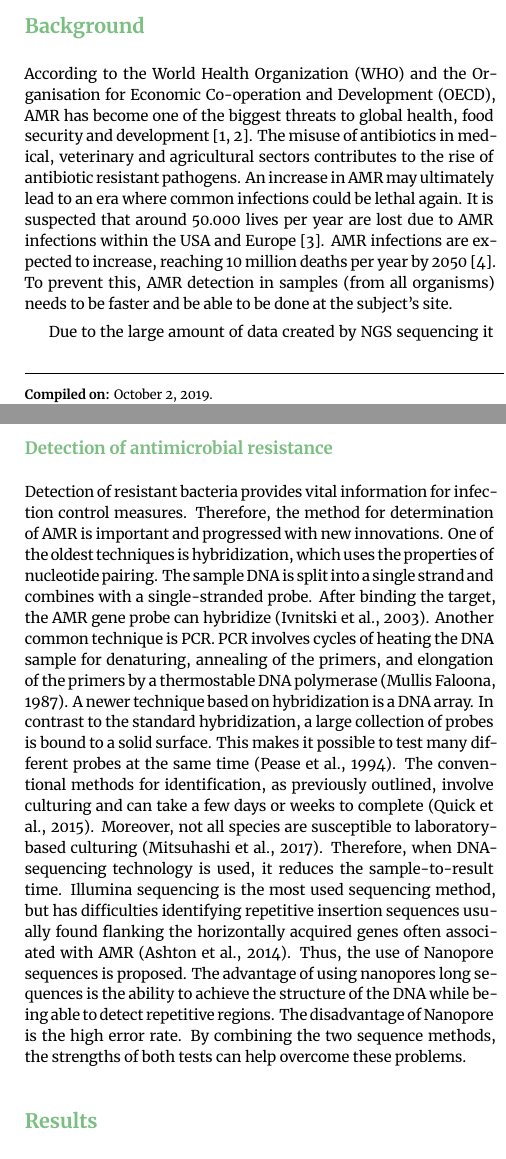
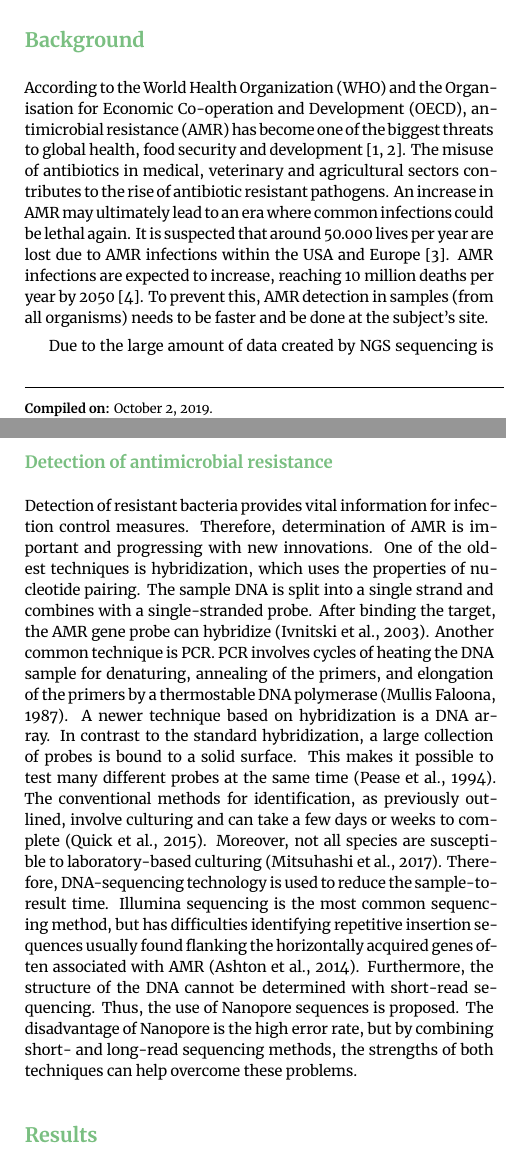
Before and after one commit to shiltemann/NanoGalaxy, a LaTeX paper (main.tex): two parts of the columns of pages 1 and 2 of 6, joined at a grey line, cut so that both start at the same text. Compiled offline with XeLaTeX.

Commit message:
Correct some sentence Background

```diff
--- a/main.tex
+++ b/main.tex
@@ -72,8 +72,8 @@ Metagenomics; Galaxy; Reproducibility; Antibiotic resistance; Workflow; Plasmid
 %\end{keypoints*}
 
 \section{Background}
-According to the World Health Organization (WHO) and the Organisation for Economic Co-operation and Development (OECD), AMR has become one of the biggest threats to global health, food security and development \cite{OrganisationforEconomicCo-operationandDevelopment2017, WorldHealthOrganization2018}. The misuse of antibiotics in medical, veterinary and agricultural sectors contributes to the rise of antibiotic resistant pathogens. An increase in AMR may ultimately lead to an era where common infections could be lethal again. It is suspected that around 50.000 lives per year are lost due to AMR infections within the USA and Europe \cite{Simlai2016}. AMR infections are expected to increase, reaching 10 million deaths per year by 2050 \cite{ONeil2014}. To prevent this, AMR detection in samples (from all organisms) needs to be faster and be able to be done at the subject’s site.
+According to the World Health Organization (WHO) and the Organisation for Economic Co-operation and Development (OECD), antimicrobial resistance (AMR) has become one of the biggest threats to global health, food security and development \cite{OrganisationforEconomicCo-operationandDevelopment2017, WorldHealthOrganization2018}. The misuse of antibiotics in medical, veterinary and agricultural sectors contributes to the rise of antibiotic resistant pathogens. An increase in AMR may ultimately lead to an era where common infections could be lethal again. It is suspected that around 50.000 lives per year are lost due to AMR infections within the USA and Europe \cite{Simlai2016}. AMR infections are expected to increase, reaching 10 million deaths per year by 2050 \cite{ONeil2014}. To prevent this, AMR detection in samples (from all organisms) needs to be faster and be done at the subject's site.
 
-Due to the large amount of data created by NGS sequencing it is a complex, difficult to reproduce and computationally intensive analysis. Hence, NGS sequence data must be processed by refined workflows which can requisite bioinformatics skills [5]. Each step of the analysis may require a set of different tools or software, for example de novo assembly is done through alignment, assembly and polishing tools which all require multiple parameters. Designed for pairwise alignment Minimap2 cannot be used as standalone for de novo assembly, therefore miniasm and racon are also used. This makes it more complex as they are command-line tools, which require extensive computational resources.
+Due to the large amount of data created by NGS sequencing is a complex, difficult to reproduce and computationally intensive analysis. Hence, NGS sequence data must be processed by refined workflows which can requisite bioinformatics skills [5]. Each step of the analysis may require a set of different tools or software. For example de novo assembly is done through alignment, assembly and polishing tools which all require multiple parameters. Minimap2 designed for pairwise alignment, cannot be used as standalone for de novo assembly, therefore miniasm and racon are also used. This makes it more complex as they are command-line tools, which require extensive computational resources.
 
 \subsection{Antimicrobial resistance}
@@ -83,6 +83,6 @@ The use of antibiotics as treatment for bacterial, yeast or parasitic infections
 
 \subsection{Detection of antimicrobial resistance}
-Detection of resistant bacteria provides vital information for infection control measures. Therefore, the method for determination of AMR is important and progressed with new innovations.  One of the oldest techniques is hybridization, which uses the properties of nucleotide pairing. The sample DNA is split into a single strand and combines with a single-stranded probe. After binding the target, the AMR gene probe can hybridize (Ivnitski et al., 2003). Another common technique is PCR. PCR involves cycles of heating the DNA sample for denaturing, annealing of the primers, and elongation of the primers by a thermostable DNA polymerase (Mullis  Faloona, 1987). A newer technique based on hybridization is a DNA array. In contrast to the standard hybridization, a large collection of probes is bound to a solid surface. This makes it possible to test many different probes at the same time (Pease et al., 1994). The conventional methods for identification, as previously outlined, involve culturing and can take a few days or weeks to complete (Quick et al., 2015). Moreover, not all species are susceptible to laboratory-based culturing (Mitsuhashi et al., 2017). Therefore, when DNA-sequencing technology is used, it reduces the sample-to-result time. Illumina sequencing is the most used sequencing method, but has difficulties identifying repetitive insertion sequences usually found flanking the horizontally acquired genes often associated with AMR (Ashton et al., 2014). Thus, the use of Nanopore sequences is proposed. The advantage of using nanopores long sequences is the ability to achieve the structure of the DNA while being able to detect repetitive regions. The disadvantage of Nanopore is the high error rate. By combining the two sequence methods, the strengths of both tests can help overcome these problems.
+Detection of resistant bacteria provides vital information for infection control measures. Therefore, determination of AMR is important and progressing with new innovations.  One of the oldest techniques is hybridization, which uses the properties of nucleotide pairing. The sample DNA is split into a single strand and combines with a single-stranded probe. After binding the target, the AMR gene probe can hybridize (Ivnitski et al., 2003). Another common technique is PCR. PCR involves cycles of heating the DNA sample for denaturing, annealing of the primers, and elongation of the primers by a thermostable DNA polymerase (Mullis  Faloona, 1987). A newer technique based on hybridization is a DNA array. In contrast to the standard hybridization, a large collection of probes is bound to a solid surface. This makes it possible to test many different probes at the same time (Pease et al., 1994). The conventional methods for identification, as previously outlined, involve culturing and can take a few days or weeks to complete (Quick et al., 2015). Moreover, not all species are susceptible to laboratory-based culturing (Mitsuhashi et al., 2017). Therefore, DNA-sequencing technology is used to reduce the sample-to-result time. Illumina sequencing is the most common sequencing method, but has difficulties identifying repetitive insertion sequences usually found flanking the horizontally acquired genes often associated with AMR (Ashton et al., 2014). Furthermore, the structure of the DNA cannot be determined with short-read sequencing. Thus, the use of Nanopore sequences is proposed. The disadvantage of Nanopore is the high error rate, but by combining short- and long-read sequencing methods, the strengths of both techniques can help overcome these problems.
 
 \section{Results}
 Toolkit and workflows
```
Also changed, not shown: main.tex (4 more changed lines).
